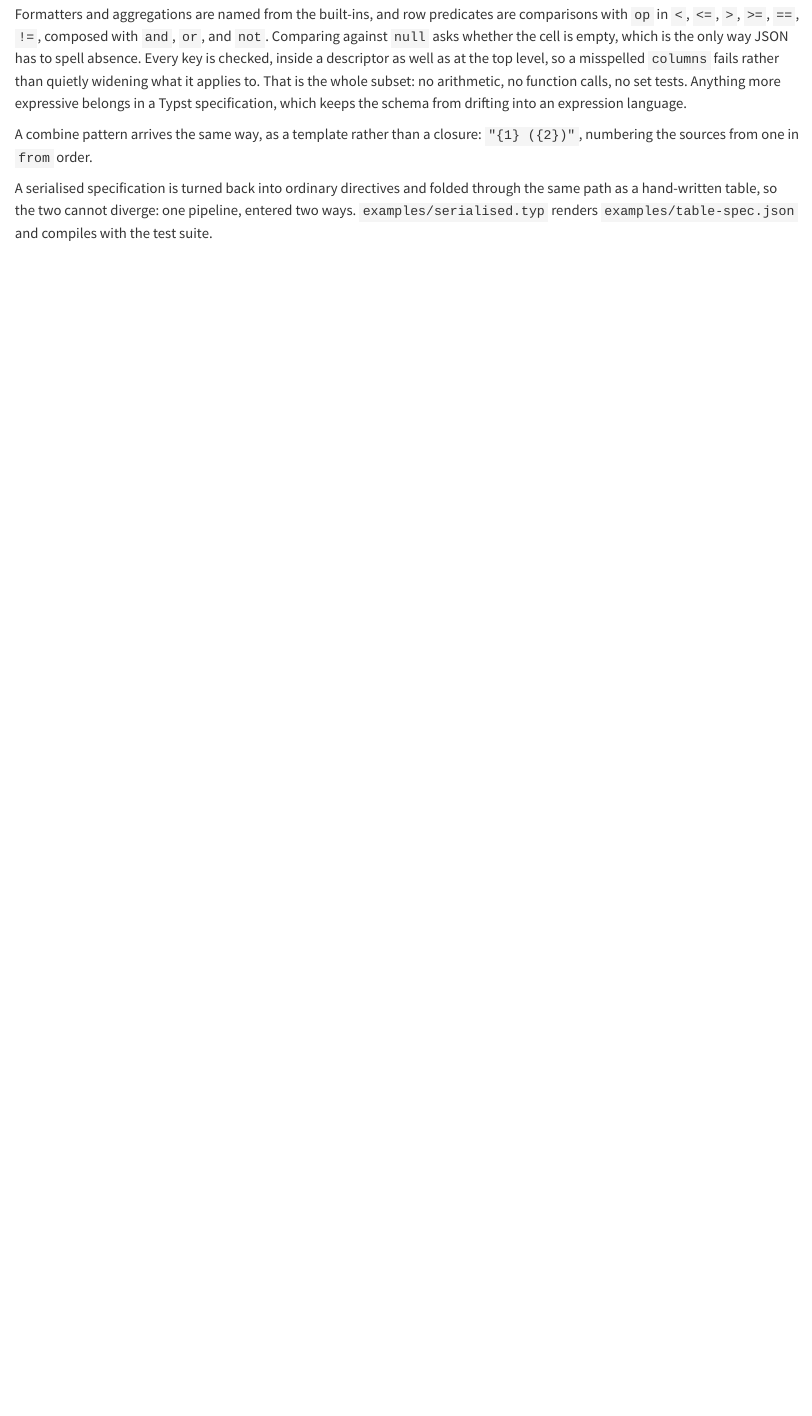
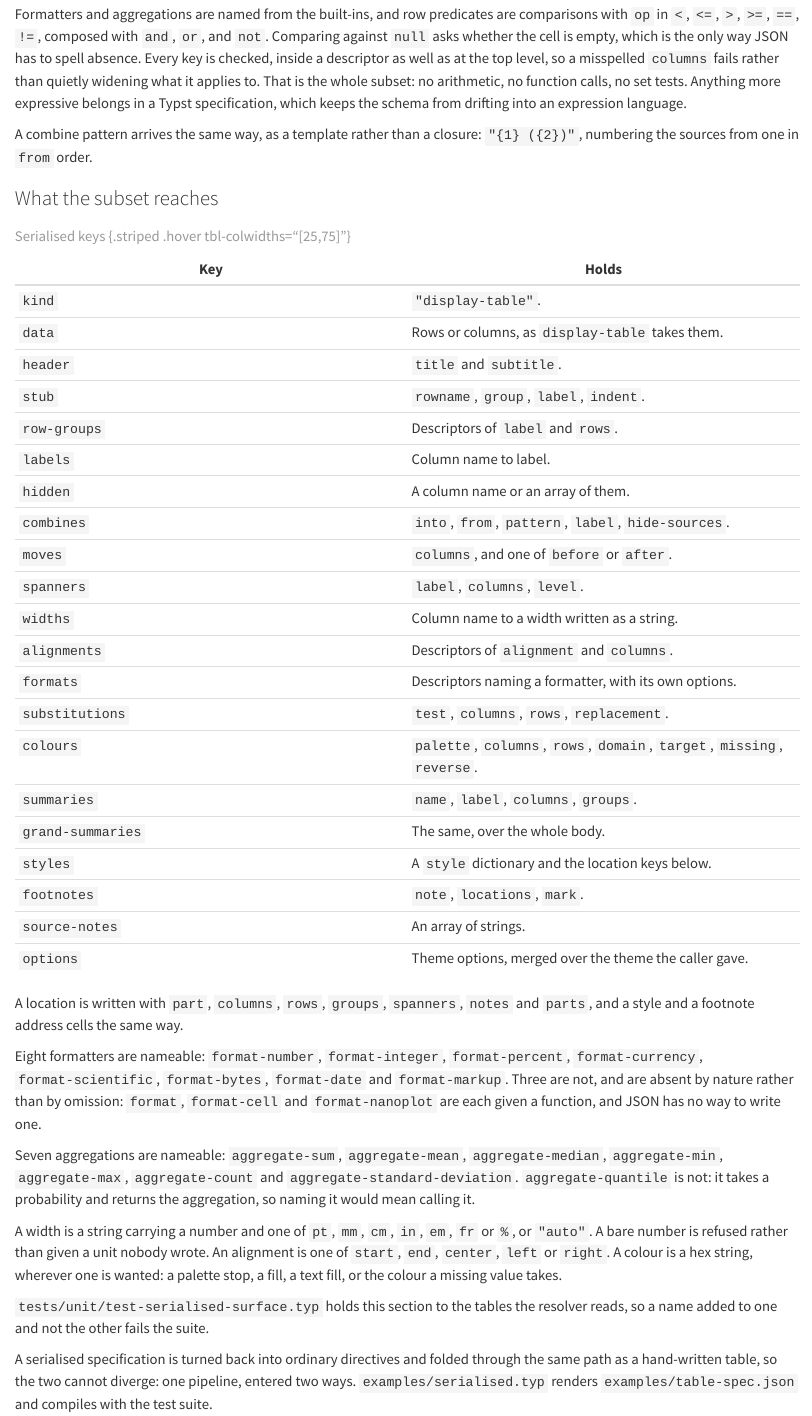
Before and after one commit to mcanouil/keisen, a Quarto document (docs/reference.qmd): the page in a window 1100 px wide, from 8840 px down. Rendered offline with R 4.5, knitr and Pandoc in place of Quarto, with nearby package versions.

Commit message:
feat: widen the serialised subset (#39)

```diff
--- a/docs/reference.qmd
+++ b/docs/reference.qmd
@@ -277,6 +277,49 @@ Anything more expressive belongs in a Typst specification, which keeps the schem
 
 A combine pattern arrives the same way, as a template rather than a closure: `"{1} ({2})"`, numbering the sources from one in `from` order.
 
+### What the subset reaches
+
+| Key | Holds |
+| --- | --- |
+| `kind` | `"display-table"`. |
+| `data` | Rows or columns, as `display-table` takes them. |
+| `header` | `title` and `subtitle`. |
+| `stub` | `rowname`, `group`, `label`, `indent`. |
+| `row-groups` | Descriptors of `label` and `rows`. |
+| `labels` | Column name to label. |
+| `hidden` | A column name or an array of them. |
+| `combines` | `into`, `from`, `pattern`, `label`, `hide-sources`. |
+| `moves` | `columns`, and one of `before` or `after`. |
+| `spanners` | `label`, `columns`, `level`. |
+| `widths` | Column name to a width written as a string. |
+| `alignments` | Descriptors of `alignment` and `columns`. |
+| `formats` | Descriptors naming a formatter, with its own options. |
+| `substitutions` | `test`, `columns`, `rows`, `replacement`. |
+| `colours` | `palette`, `columns`, `rows`, `domain`, `target`, `missing`, `reverse`. |
+| `summaries` | `name`, `label`, `columns`, `groups`. |
+| `grand-summaries` | The same, over the whole body. |
+| `styles` | A `style` dictionary and the location keys below. |
+| `footnotes` | `note`, `locations`, `mark`. |
+| `source-notes` | An array of strings. |
+| `options` | Theme options, merged over the theme the caller gave. |
+
+: Serialised keys {.striped .hover tbl-colwidths="[25,75]"}
+
+A location is written with `part`, `columns`, `rows`, `groups`, `spanners`, `notes` and `parts`, and a style and a footnote address cells the same way.
+
+Eight formatters are nameable: `format-number`, `format-integer`, `format-percent`, `format-currency`, `format-scientific`, `format-bytes`, `format-date` and `format-markup`.
+Three are not, and are absent by nature rather than by omission: `format`, `format-cell` and `format-nanoplot` are each given a function, and JSON has no way to write one.
+
+Seven aggregations are nameable: `aggregate-sum`, `aggregate-mean`, `aggregate-median`, `aggregate-min`, `aggregate-max`, `aggregate-count` and `aggregate-standard-deviation`.
+`aggregate-quantile` is not: it takes a probability and returns the aggregation, so naming it would mean calling it.
+
+A width is a string carrying a number and one of `pt`, `mm`, `cm`, `in`, `em`, `fr` or `%`, or `"auto"`.
+A bare number is refused rather than given a unit nobody wrote.
+An alignment is one of `start`, `end`, `center`, `left` or `right`.
+A colour is a hex string, wherever one is wanted: a palette stop, a fill, a text fill, or the colour a missing value takes.
+
+`tests/unit/test-serialised-surface.typ` holds this section to the tables the resolver reads, so a name added to one and not the other fails the suite.
+
 A serialised specification is turned back into ordinary directives and folded through the same path as a hand-written table, so the two cannot diverge: one pipeline, entered two ways.
 `examples/serialised.typ` renders `examples/table-spec.json` and compiles with the test suite.
 
--- a/examples/table-spec.json
+++ b/examples/table-spec.json
@@ -1,7 +1,3 @@
 {
   "kind": "display-table",
   "data": [
-    {"product": "Bolt", "region": "North", "units": 1250, "margin": 0.182},
-    {"product": "Nut", "region": "North", "units": 860, "margin": 0.031},
-    {"product": "Beam", "region": "South", "units": 430, "margin": 0.094},
-    {"product": "Plate", "region": "South", "units": 2100, "margin": 0.140}
@@ -8,11 +8,19 @@
   ],
   "header": {"title": "Regional sales", "subtitle": "Built outside Typst"},
   "stub": {"rowname": "product", "group": "region", "label": "Product"},
-  "labels": {"units": "Units", "margin": "Margin"},
+  "labels": {"units": "Units", "margin": "Margin", "value": "Value"},
+  "hidden": "code",
+  "moves": [{"columns": "margin", "after": "value"}],
+  "spanners": [{"label": "Figures", "columns": ["units", "value"]}],
+  "widths": {"margin": "2cm"},
+  "alignments": [{"alignment": "end", "columns": "margin"}],
   "formats": [
     {"name": "format-integer", "columns": "units"},
-    {"name": "format-percent", "columns": "margin", "decimals": 1}
+    {"name": "format-percent", "columns": "margin", "decimals": 1},
+    {"name": "format-currency", "columns": "value", "currency": "EUR", "position": "end"}
   ],
+  "substitutions": [{"test": "zero", "columns": "units", "replacement": "none"}],
+  "colours": [{"palette": ["#f7fbff", "#08519c"], "columns": "value"}],
   "summaries": [{"name": "aggregate-sum", "label": "Subtotal", "columns": ["units"]}],
   "grand-summaries": [{"name": "aggregate-sum", "label": "Total", "columns": ["units"]}],
   "styles": [
@@ -23,5 +31,11 @@
       "rows": {"column": "margin", "op": "<", "value": 0.05}
     }
   ],
+  "footnotes": [
+    {
+      "note": "Below the reporting threshold.",
+      "locations": {"part": "body", "columns": "margin", "rows": {"column": "margin", "op": "<", "value": 0.05}}
+    }
+  ],
   "source-notes": ["Source: a generator in another language."]
 }
```
Also changed, not shown: CHANGELOG.md, examples/table-spec.json (4 more changed lines), 7 other files.
